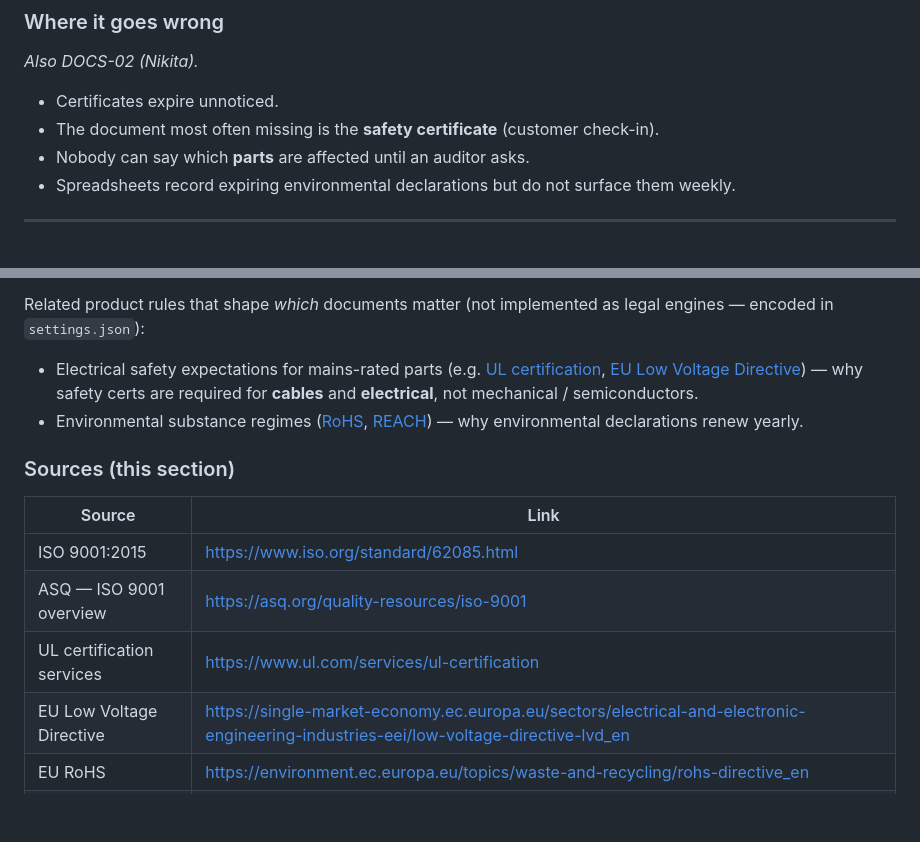
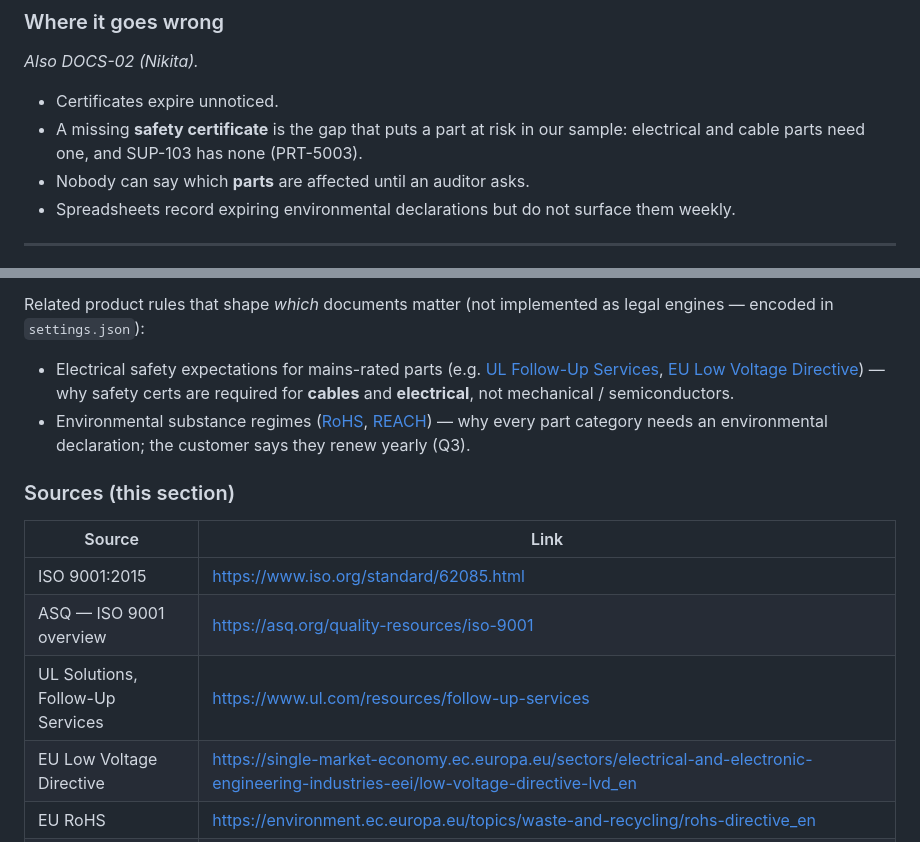
Before and after one commit to Team-4-Supplier-Compliance-Doc-Tracker/Supplier-Compliance-Doc-Tracker, a Markdown page: docs/client_brief.md, 2 parts joined by grey strips. Rendered like a GitHub page; blank space fills up the shorter version.

```diff
--- a/docs/client_brief.md
+++ b/docs/client_brief.md
@@ -42,7 +71,7 @@ Today, supplier certificates live in **email attachments** and **shared folders*
 *Also DOCS-02 (Nikita).*
 
 - Certificates expire unnoticed.
-- The document most often missing is the **safety certificate** (customer check-in).
+- A missing **safety certificate** is the gap that puts a part at risk in our sample: electrical and cable parts need one, and SUP-103 has none (PRT-5003).
 - Nobody can say which **parts** are affected until an auditor asks.
 - Spreadsheets record expiring environmental declarations but do not surface them weekly.
 
@@ -63,8 +92,8 @@ What that means for this tool:
 
 Related product rules that shape *which* documents matter (not implemented as legal engines — encoded in `settings.json`):
 
-- Electrical safety expectations for mains-rated parts (e.g. [UL certification](https://www.ul.com/services/ul-certification), [EU Low Voltage Directive](https://single-market-economy.ec.europa.eu/sectors/electrical-and-electronic-engineering-industries-eei/low-voltage-directive-lvd_en)) — why safety certs are required for **cables** and **electrical**, not mechanical / semiconductors.
-- Environmental substance regimes ([RoHS](https://environment.ec.europa.eu/topics/waste-and-recycling/rohs-directive_en), [REACH](https://echa.europa.eu/regulations/reach/understanding-reach)) — why environmental declarations renew yearly.
+- Electrical safety expectations for mains-rated parts (e.g. [UL Follow-Up Services](https://www.ul.com/resources/follow-up-services), [EU Low Voltage Directive](https://single-market-economy.ec.europa.eu/sectors/electrical-and-electronic-engineering-industries-eei/low-voltage-directive-lvd_en)) — why safety certs are required for **cables** and **electrical**, not mechanical / semiconductors.
+- Environmental substance regimes ([RoHS](https://environment.ec.europa.eu/topics/waste-and-recycling/rohs-directive_en), [REACH](https://echa.europa.eu/regulations/reach/understanding-reach)) — why every part category needs an environmental declaration; the customer says they renew yearly (Q3).
 
 ### Sources (this section)
 
@@ -72,7 +101,7 @@ Related product rules that shape *which* documents matter (not implemented as le
 |---|---|
 | ISO 9001:2015 | https://www.iso.org/standard/62085.html |
 | ASQ — ISO 9001 overview | https://asq.org/quality-resources/iso-9001 |
-| UL certification services | https://www.ul.com/services/ul-certification |
+| UL Solutions, Follow-Up Services | https://www.ul.com/resources/follow-up-services |
 | EU Low Voltage Directive | https://single-market-economy.ec.europa.eu/sectors/electrical-and-electronic-engineering-industries-eei/low-voltage-directive-lvd_en |
 | EU RoHS | https://environment.ec.europa.eu/topics/waste-and-recycling/rohs-directive_en |
 | ECHA REACH | https://echa.europa.eu/regulations/reach/understanding-reach |
```
Also changed, not shown: other parts of docs/client_brief.md (+41 -12 lines).
